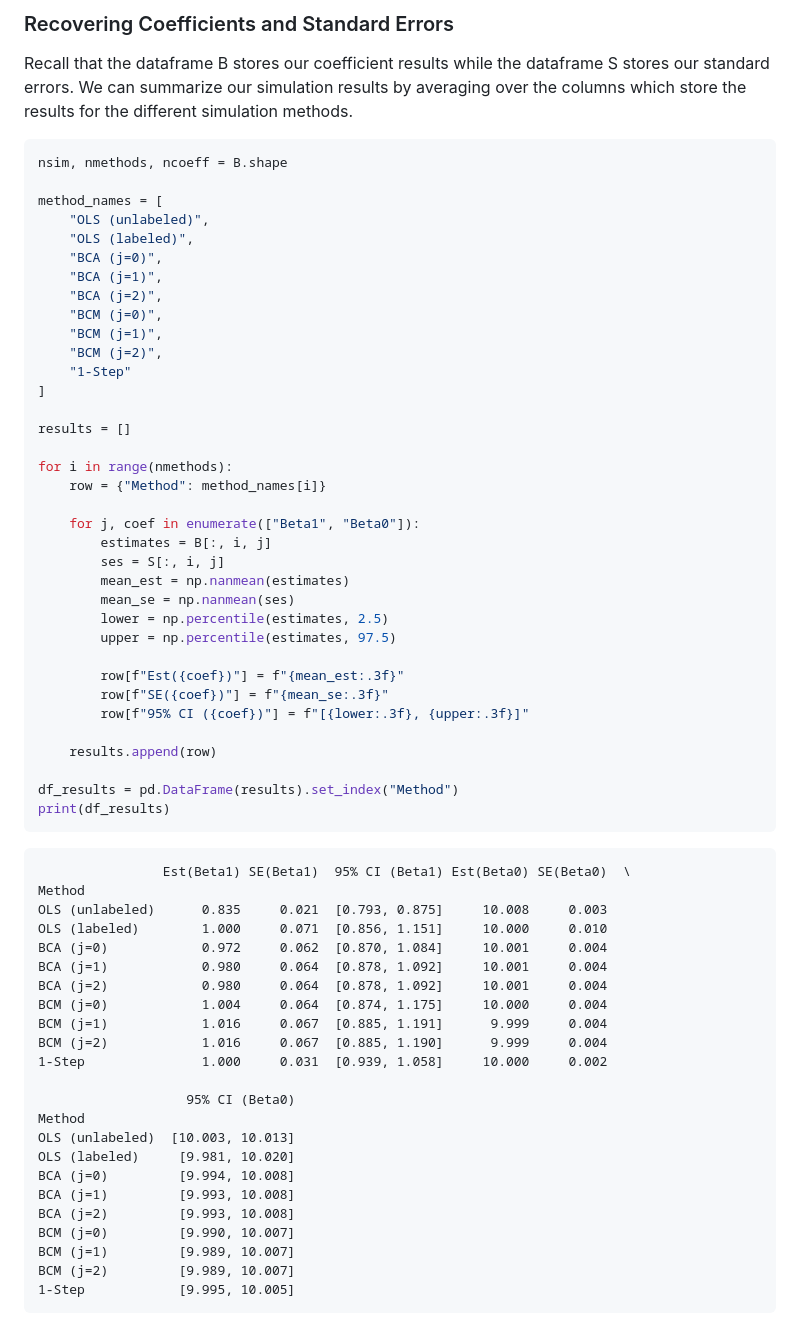
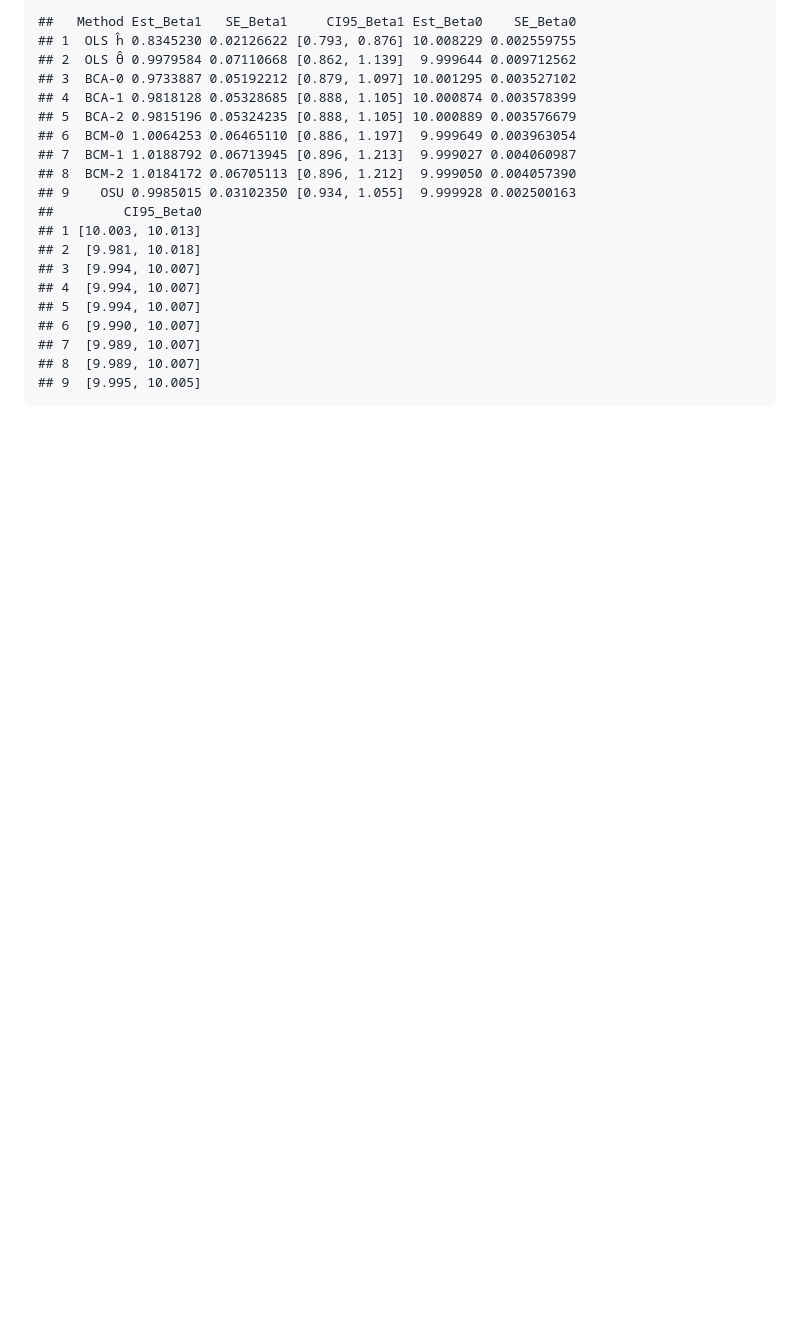
Before and after one commit to KonradKurczynski/MLBC, a Markdown page: README.md, the part around the change printed below. Rendered like a GitHub page; blank space fills up the shorter version.

````diff
--- a/README.md
+++ b/README.md
@@ -244,66 +260,20 @@ cov_series
-### Recovering Coefficients and Standard Errors
-
-Recall that the dataframe B stores our coefficient results while the dataframe S stores our standard errors. We can summarize our simulation results by averaging over the columns which store the results for the different simulation methods.
-
-
-```python
-nsim, nmethods, ncoeff = B.shape
-
-method_names = [
-    "OLS (unlabeled)",
-    "OLS (labeled)",
-    "BCA (j=0)",
-    "BCA (j=1)",
-    "BCA (j=2)",
-    "BCM (j=0)",
-    "BCM (j=1)",
-    "BCM (j=2)",
-    "1-Step"
-]
-
-results = []
-
-for i in range(nmethods):
-    row = {"Method": method_names[i]}
-
-    for j, coef in enumerate(["Beta1", "Beta0"]):
-        estimates = B[:, i, j]
-        ses = S[:, i, j]
-        mean_est = np.nanmean(estimates)
-        mean_se = np.nanmean(ses)
-        lower = np.percentile(estimates, 2.5)
-        upper = np.percentile(estimates, 97.5)
-
-        row[f"Est({coef})"] = f"{mean_est:.3f}"
-        row[f"SE({coef})"] = f"{mean_se:.3f}"
-        row[f"95% CI ({coef})"] = f"[{lower:.3f}, {upper:.3f}]"
-
-    results.append(row)
-
-df_results = pd.DataFrame(results).set_index("Method")
-print(df_results)
-```
-
-                    Est(Beta1) SE(Beta1)  95% CI (Beta1) Est(Beta0) SE(Beta0)  \
-    Method
-    OLS (unlabeled)      0.835     0.021  [0.793, 0.875]     10.008     0.003
-    OLS (labeled)        1.000     0.071  [0.856, 1.151]     10.000     0.010
-    BCA (j=0)            0.972     0.062  [0.870, 1.084]     10.001     0.004
-    BCA (j=1)            0.980     0.064  [0.878, 1.092]     10.001     0.004
-    BCA (j=2)            0.980     0.064  [0.878, 1.092]     10.001     0.004
-    BCM (j=0)            1.004     0.064  [0.874, 1.175]     10.000     0.004
-    BCM (j=1)            1.016     0.067  [0.885, 1.191]      9.999     0.004
-    BCM (j=2)            1.016     0.067  [0.885, 1.190]      9.999     0.004
-    1-Step               1.000     0.031  [0.939, 1.058]     10.000     0.002
-
-                       95% CI (Beta0)
-    Method
-    OLS (unlabeled)  [10.003, 10.013]
-    OLS (labeled)     [9.981, 10.020]
-    BCA (j=0)         [9.994, 10.008]
-    BCA (j=1)         [9.993, 10.008]
-    BCA (j=2)         [9.993, 10.008]
-    BCM (j=0)         [9.990, 10.007]
-    BCM (j=1)         [9.989, 10.007]
-    BCM (j=2)         [9.989, 10.007]
-    1-Step            [9.995, 10.005]
+    ##   Method Est_Beta1   SE_Beta1     CI95_Beta1 Est_Beta0    SE_Beta0
+    ## 1  OLS ĥ 0.8345230 0.02126622 [0.793, 0.876] 10.008229 0.002559755
+    ## 2  OLS θ̂ 0.9979584 0.07110668 [0.862, 1.139]  9.999644 0.009712562
+    ## 3  BCA-0 0.9733887 0.05192212 [0.879, 1.097] 10.001295 0.003527102
+    ## 4  BCA-1 0.9818128 0.05328685 [0.888, 1.105] 10.000874 0.003578399
+    ## 5  BCA-2 0.9815196 0.05324235 [0.888, 1.105] 10.000889 0.003576679
+    ## 6  BCM-0 1.0064253 0.06465110 [0.886, 1.197]  9.999649 0.003963054
+    ## 7  BCM-1 1.0188792 0.06713945 [0.896, 1.213]  9.999027 0.004060987
+    ## 8  BCM-2 1.0184172 0.06705113 [0.896, 1.212]  9.999050 0.004057390
+    ## 9    OSU 0.9985015 0.03102350 [0.934, 1.055]  9.999928 0.002500163
+    ##         CI95_Beta0
+    ## 1 [10.003, 10.013]
+    ## 2  [9.981, 10.018]
+    ## 3  [9.994, 10.007]
+    ## 4  [9.994, 10.007]
+    ## 5  [9.994, 10.007]
+    ## 6  [9.990, 10.007]
+    ## 7  [9.989, 10.007]
+    ## 8  [9.989, 10.007]
+    ## 9  [9.995, 10.005]
````
Also changed, not shown: other parts of README.md (+167 -151 lines).
